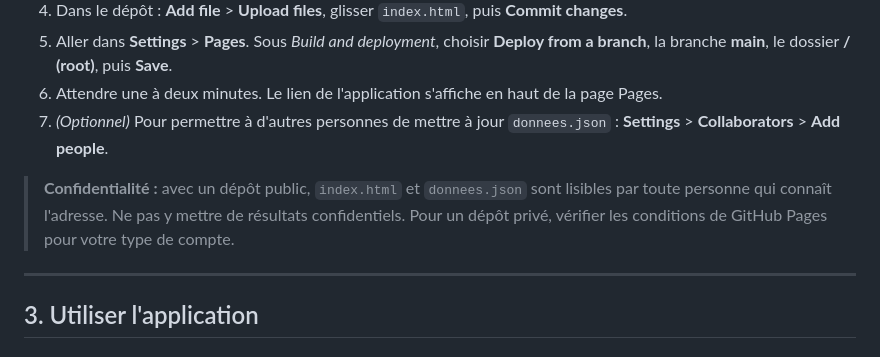
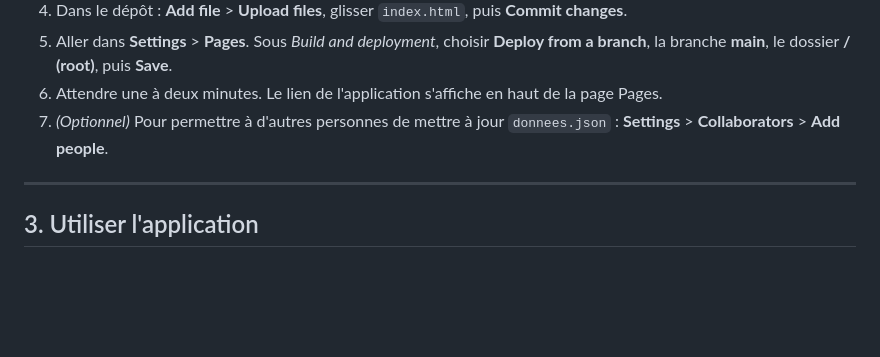
Before and after one commit to victoriadouarche/test-biocomposites-2026-2027, a Markdown page: README.md, the part around the change. Rendered like a GitHub page; blank space fills up the shorter version.

```diff
--- a/README.md
+++ b/README.md
@@ -25,8 +25,6 @@ L'application est un seul fichier (`index.html`) hébergé par GitHub Pages. Les
 5. Aller dans **Settings** > **Pages**. Sous *Build and deployment*, choisir **Deploy from a branch**, la branche **main**, le dossier **/ (root)**, puis **Save**.
 6. Attendre une à deux minutes. Le lien de l'application s'affiche en haut de la page Pages.
 7. *(Optionnel)* Pour permettre à d'autres personnes de mettre à jour `donnees.json` : **Settings** > **Collaborators** > **Add people**.
-
-> **Confidentialité :** avec un dépôt public, `index.html` et `donnees.json` sont lisibles par toute personne qui connaît l'adresse. Ne pas y mettre de résultats confidentiels. Pour un dépôt privé, vérifier les conditions de GitHub Pages pour votre type de compte.
 
 ---
 
```
